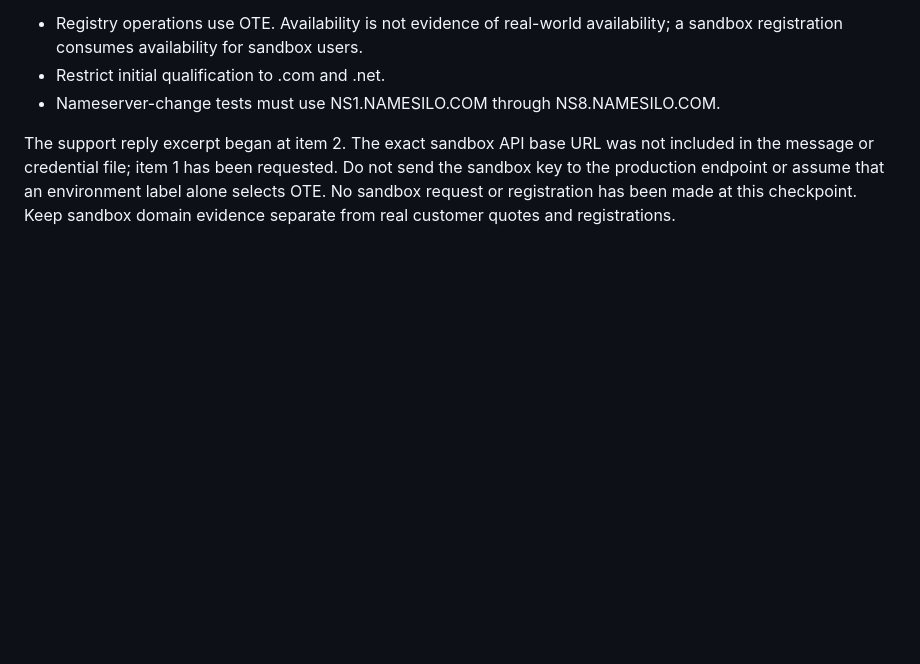
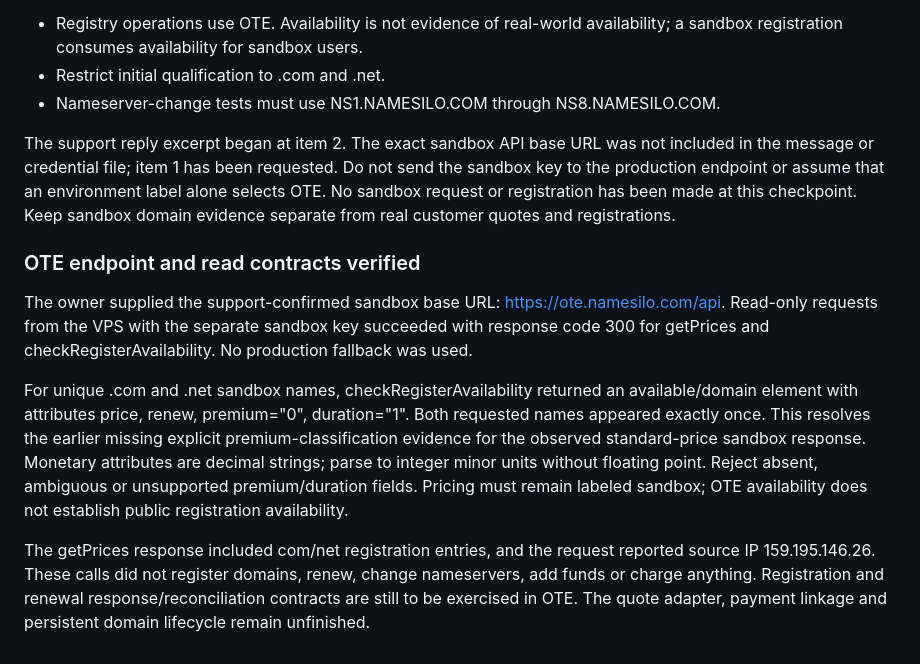
Before and after one commit to 0xivanov/self-hosted-deployer-admin-panel, a Markdown page: docs/domain-resale.md, the part around the change. Rendered like a GitHub page; blank space fills up the shorter version.

Commit message:
Record verified NameSilo OTE quote response contract

```diff
--- a/docs/domain-resale.md
+++ b/docs/domain-resale.md
@@ -158,3 +158,26 @@ Do not send the sandbox key to the production endpoint or assume that an
 environment label alone selects OTE. No sandbox request or registration has
 been made at this checkpoint. Keep sandbox domain evidence separate from real
 customer quotes and registrations.
+
+
+### OTE endpoint and read contracts verified
+
+The owner supplied the support-confirmed sandbox base URL:
+https://ote.namesilo.com/api. Read-only requests from the VPS with the separate
+sandbox key succeeded with response code 300 for getPrices and
+checkRegisterAvailability. No production fallback was used.
+
+For unique .com and .net sandbox names, checkRegisterAvailability returned an
+available/domain element with attributes price, renew, premium="0", duration="1".
+Both requested names appeared exactly once. This resolves the earlier missing
+explicit premium-classification evidence for the observed standard-price
+sandbox response. Monetary attributes are decimal strings; parse to integer
+minor units without floating point. Reject absent, ambiguous or unsupported
+premium/duration fields. Pricing must remain labeled sandbox; OTE availability
+does not establish public registration availability.
+
+The getPrices response included com/net registration entries, and the request
+reported source IP 159.195.146.26. These calls did not register domains, renew,
+change nameservers, add funds or charge anything. Registration and renewal
+response/reconciliation contracts are still to be exercised in OTE. The quote
+adapter, payment linkage and persistent domain lifecycle remain unfinished.
```
